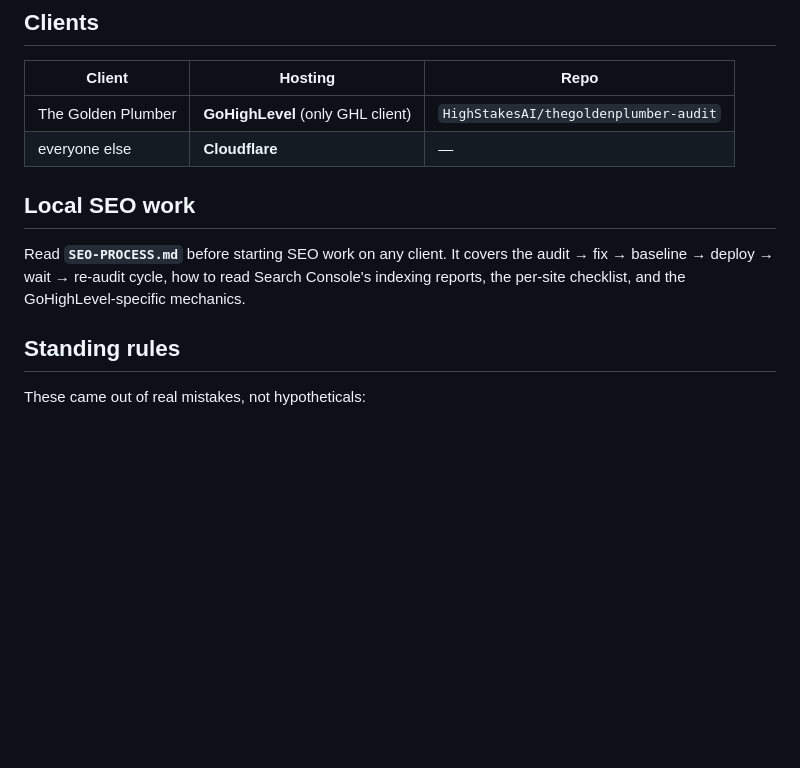
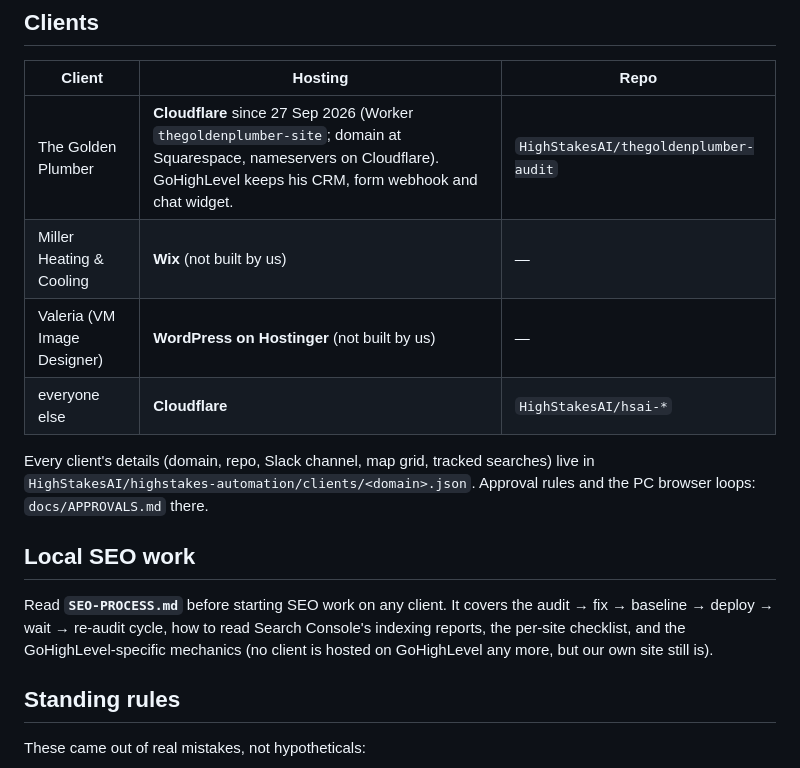
Before and after one commit to HighStakesAI/claude, a Markdown page: CLAUDE.md, the part around the change. Drawn GitHub-style; blank space fills up the shorter version.

Commit message:
CLAUDE.md: The Golden Plumber moved to Cloudflare; client hosting table updated
Co-Authored-By: Claude Opus 5.5 <noreply@anthropic.com>
Claude-Session: https://claude.ai/code/session_019h6FXeN8Nf3StBWeRt8PrX

```diff
--- a/CLAUDE.md
+++ b/CLAUDE.md
@@ -47,14 +47,20 @@ histakesai.com  (A 162.159.140.166, GoHighLevel)
 
 | Client | Hosting | Repo |
 |---|---|---|
-| The Golden Plumber | **GoHighLevel** (only GHL client) | `HighStakesAI/thegoldenplumber-audit` |
-| everyone else | **Cloudflare** | — |
+| The Golden Plumber | **Cloudflare** since 27 Sep 2026 (Worker `thegoldenplumber-site`; domain at Squarespace, nameservers on Cloudflare). GoHighLevel keeps his CRM, form webhook and chat widget. | `HighStakesAI/thegoldenplumber-audit` |
+| Miller Heating & Cooling | **Wix** (not built by us) | — |
+| Valeria (VM Image Designer) | **WordPress on Hostinger** (not built by us) | — |
+| everyone else | **Cloudflare** | `HighStakesAI/hsai-*` |
+
+Every client's details (domain, repo, Slack channel, map grid, tracked searches) live in
+`HighStakesAI/highstakes-automation/clients/<domain>.json`. Approval rules and the PC browser
+loops: `docs/APPROVALS.md` there.
 
 ## Local SEO work
 
 Read **`SEO-PROCESS.md`** before starting SEO work on any client. It covers the audit → fix →
 baseline → deploy → wait → re-audit cycle, how to read Search Console's indexing reports, the
-per-site checklist, and the GoHighLevel-specific mechanics.
+per-site checklist, and the GoHighLevel-specific mechanics (no client is hosted on GoHighLevel any more, but our own site still is).
 
 ## Standing rules
 
```
